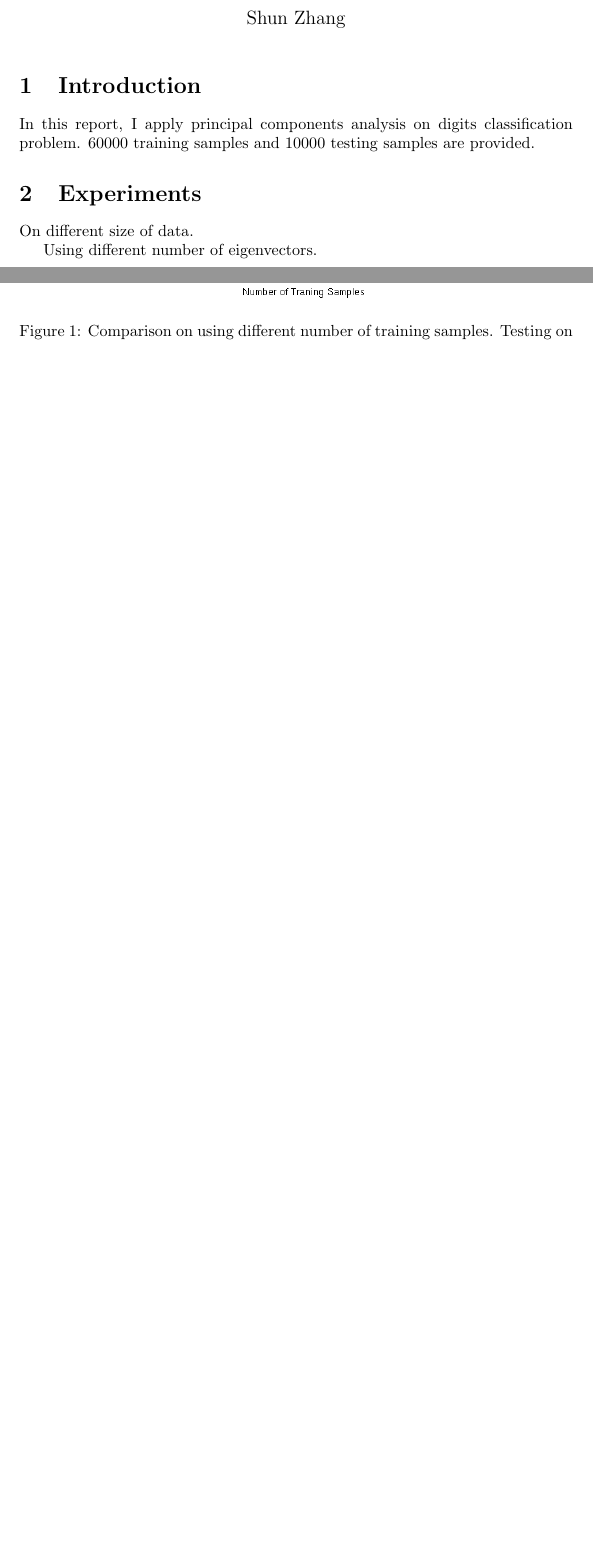
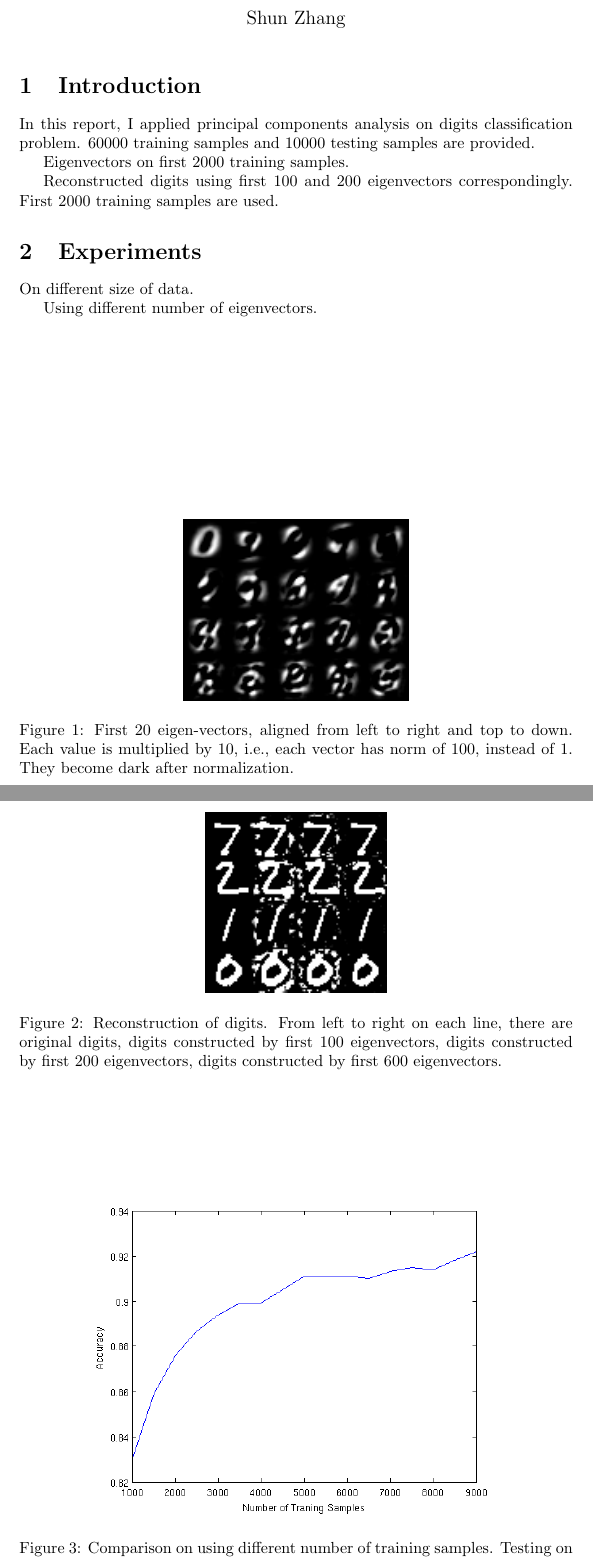
Before and after one commit to shunzh/391L, a LaTeX problem sheet (HW1/report.tex): two parts of pages 1 and 2 of 2 before the commit and two parts of pages 1 and 2 of 3 after it, joined at a grey line, cut so that both start at the same text, the shorter picture padded with empty space. Compiled offline with pdfLaTeX.

Commit message:
writing, need experiment 3

```diff
--- a/HW1/report.tex
+++ b/HW1/report.tex
@@ -16,9 +16,33 @@
 
 \section{Introduction}
 
-In this report, I apply principal components analysis on digits
+In this report, I applied principal components analysis on digits
 classification problem. 60000 training samples and 10000 testing
 samples are provided.
+
+Eigenvectors on first 2000 training samples.
+
+\begin{figure}[b]
+\centering
+\includegraphics[]{eigen.png}
+\caption{First 20 eigen-vectors, aligned from left to right and top to
+down. Each value is multiplied by 10, i.e., each vector has norm of
+100, instead of 1. They become dark after normalization.}
+\label{fig:eigen}
+\end{figure}
+
+Reconstructed digits using first 100 and 200 eigenvectors
+correspondingly. First 2000 training samples are used.
+
+\begin{figure}[b]
+\centering
+\includegraphics[]{test.png}
+\caption{Reconstruction of digits. From left to right on each line,
+there are original digits, digits constructed by first 100
+eigenvectors, digits constructed by first 200 eigenvectors, digits
+constructed by first 600 eigenvectors. }
+\label{fig:test}
+\end{figure}
 
 \section{Experiments}
 
```
Also changed, not shown: HW1/diffEVector.png, HW1/eigen.png (added), HW1/eigen01.png (renamed from HW1/eigen1.png), HW1/eigen02.png (renamed from HW1/eigen2.png), HW1/eigen03.png (renamed from HW1/eigen3.png), HW1/eigen04.png (renamed from HW1/eigen4.png), HW1/eigen05.png (renamed from HW1/eigen5.png), HW1/eigen06.png (renamed from HW1/eigen6.png), HW1/eigen07.png (renamed from HW1/eigen7.png), HW1/eigen08.png (renamed from HW1/eigen8.png), HW1/eigen09.png (renamed from HW1/eigen9.png), HW1/report.pdf, HW1/test-0.png (added), HW1/test-1.png (added), 1 more files, 5 other files.
